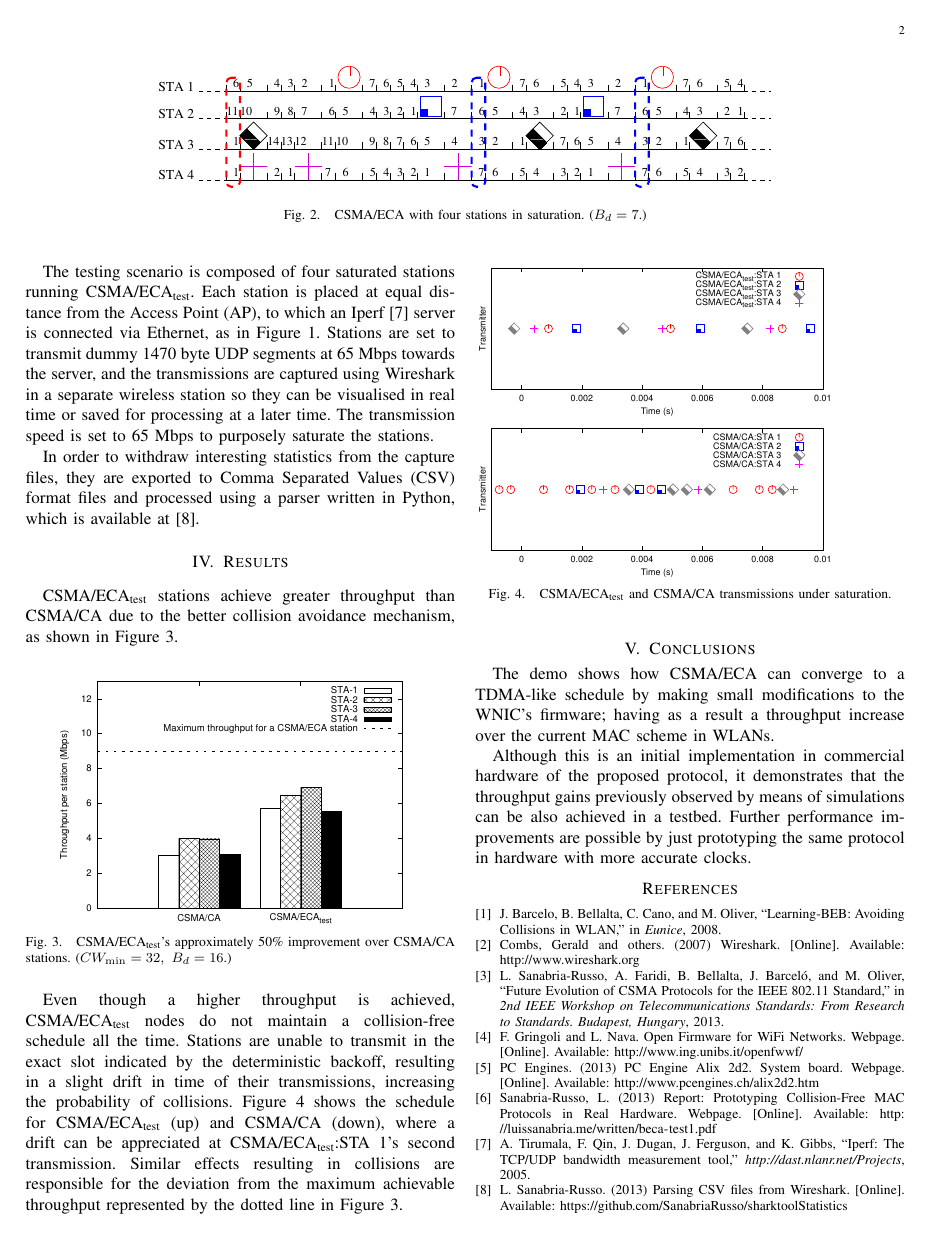
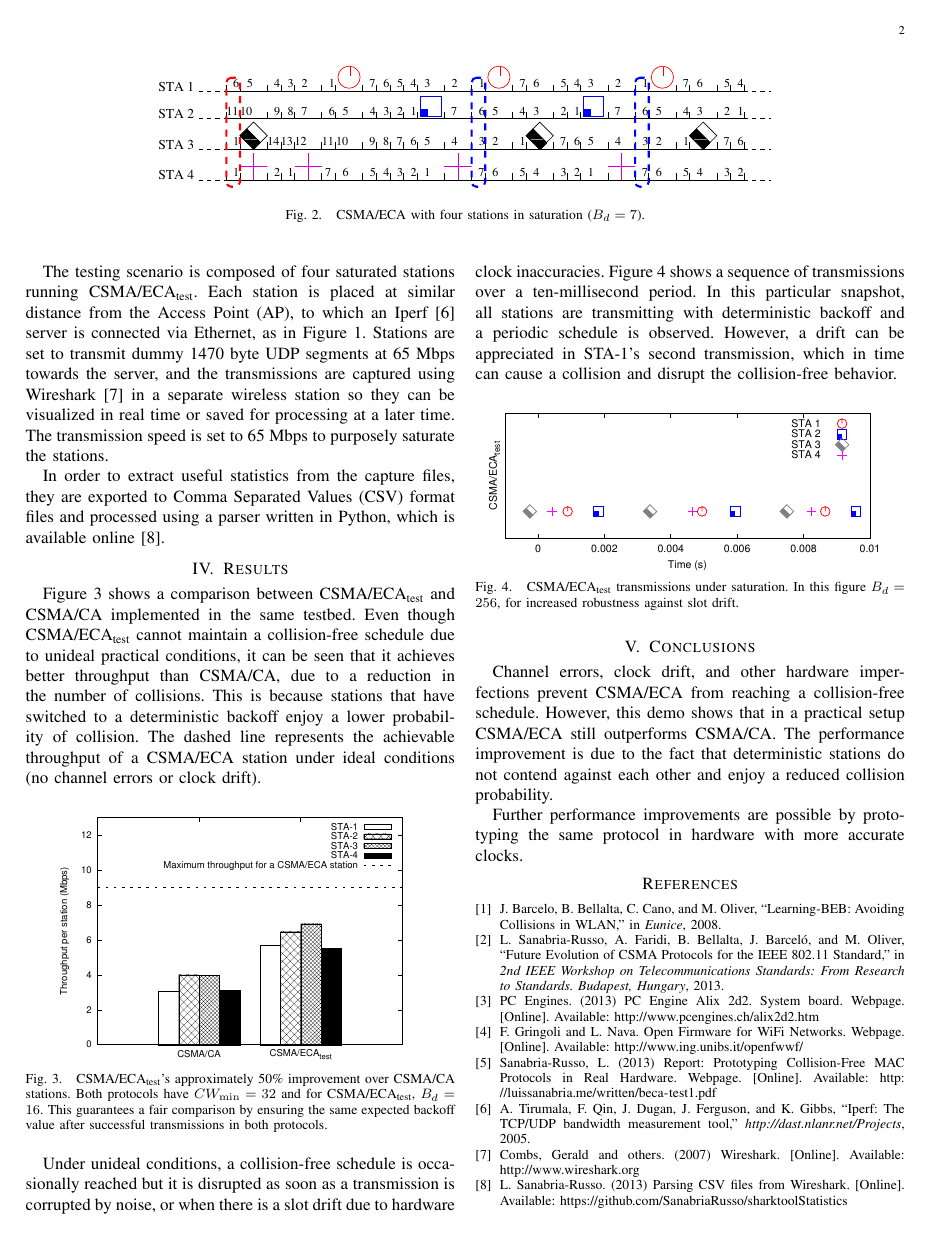
Before and after one commit to SanabriaRusso/INFOCOM14, a LaTeX paper (paper.tex): page 2 of 2. The pictures show the PDF file paper.pdf that the author committed with the source.

Commit message:
Second draft

```diff
--- a/paper.tex
+++ b/paper.tex
@@ -130,10 +130,10 @@ A CSMA/ECA station is prototyped using OpenFWWF firmware into Broadcom BCM4318 c
 
 	%\subsection{Processing the capture files}
-	In order to withdraw interesting statistics from the capture files, they are exported to Comma Separated Values (CSV) format files and processed using a parser written in Python, which is available at~\cite{pcapParser}.
+	In order to extract useful statistics from the capture files, they are exported to Comma Separated Values (CSV) format files and processed using a parser written in Python, which is available online~\cite{pcapParser}.
 
 \section{Results}\label{results}
 %CSMA/ECA is able to build a collision-free schedule for successful contenders, as in Figure~\ref{fig:BECA}. When testing CSMA/ECA$_{\text{test}}$, stations are expected to alternate transmissions due to the deterministic backoff after successful transmissions.
-CSMA/ECA$_{\text{test}}$ stations achieve greater throughput than CSMA/CA due to the better collision avoidance mechanism, as shown in Figure~\ref{fig:throughput}.
+Figure~\ref{fig:throughput} shows a comparison between CSMA/ECA$_{\text{test}}$ and CSMA/CA implemented in the same testbed. Even though CSMA/ECA$_{\text{test}}$ cannot maintain a collision-free schedule due to unideal practical conditions, it can be seen that it achieves better throughput than CSMA/CA, due to a reduction in the number of collisions. This is because stations that have switched to a deterministic backoff enjoy a lower probability of collision. The dashed line represents the achievable throughput of a CSMA/ECA station under ideal conditions (no channel errors or clock drift).
 
 %	\begin{figure}[htbp]
 %		\centering
@@ -145,11 +145,13 @@ CSMA/ECA$_{\text{test}}$ stations achieve greater throughput than CSMA/CA due to
 	\begin{figure}[htbp]
 		\centering
 		\includegraphics[width=0.6\linewidth, angle=-90]{figures/throughput-bar-limit.eps}
-		\caption{CSMA/ECA$_{\text{test}}$'s approximately 50\% improvement over CSMA/CA stations. ($CW_{\min}=32,~B_{d}=16$.)}
+		\caption{CSMA/ECA$_{\text{test}}$'s approximately 50\% improvement over CSMA/CA stations. Both protocols have $CW_{\min}=32$ and for CSMA/ECA$_{\text{test}}$, $B_{d}=16$. This guarantees a fair comparison by ensuring the same expected backoff value after successful transmissions in both protocols.}
 		\label{fig:throughput}
 	\end{figure}
 
-Even though a higher throughput is achieved, CSMA/ECA$_{\text{test}}$ nodes do not maintain a collision-free schedule all the time. Stations are unable to transmit in the exact slot indicated by the deterministic backoff, resulting in a slight drift in time of their transmissions, increasing the probability of collisions. Figure~\ref{fig:ECA-test} shows the schedule for CSMA/ECA$_{\text{test}}$ (up) and CSMA/CA (down), where a drift can be appreciated at CSMA/ECA$_{\text{test}}$:STA 1's second transmission. Similar effects resulting in collisions are responsible for the deviation from the maximum achievable throughput represented by the dotted line in Figure~\ref{fig:throughput}.
+Under unideal conditions, a collision-free schedule is occasionally reached but it is disrupted as soon as a transmission is corrupted by noise, or when there is a slot drift due to hardware clock inaccuracies. Figure~\ref{fig:ECA-test} shows a sequence of transmissions over a ten-millisecond period. In this particular snapshot, all stations are transmitting with deterministic backoff and a periodic schedule is observed. However, a drift can be appreciated in STA-1's second transmission, which in time can cause a collision and disrupt the collision-free behavior.
+
+%Even though a higher throughput is achieved, CSMA/ECA$_{\text{test}}$ nodes do not maintain a collision-free schedule all the time. Stations are unable to transmit in the exact slot indicated by the deterministic backoff, resulting in a slight drift in time of their transmissions, increasing the probability of collisions. Figure~\ref{fig:ECA-test} shows the schedule for CSMA/ECA$_{\text{test}}$, where a drift can be appreciated at STA 1's second transmission. Similar effects resulting in collisions are responsible for the deviation from the maximum achievable throughput represented by the dotted line in Figure~\ref{fig:throughput}.
 
 %, four stations (STA) are shown running CSMA/ECA$_{\text{test}}$ and CSMA/CA in separate tests. Each point identifies a transmitter, while the horizontal axis marks the time. The upper side of the figure shows CSMA/ECA$_{\text{test}}$, where it is possible to see the periodic transmissions of each station. CSMA/CA transmitters (below) access the channel according to a random backoff: being prone to collisions.
 
@@ -157,17 +159,17 @@ Even though a higher throughput is achieved, CSMA/ECA$_{\text{test}}$ nodes do n
 
 	\begin{figure}[htbp]
 		\centering
-		\includegraphics[width=0.75\linewidth, angle=-90]{figures/timeOfArrivals-points-multiplot.eps}
-		\caption{CSMA/ECA$_{\text{test}}$ and CSMA/CA transmissions under saturation.}
+		\includegraphics[width=0.4\linewidth, angle=-90]{figures/timeOfArrivals-points.eps}
+		\caption{CSMA/ECA$_{\text{test}}$ transmissions under saturation. In this figure $B_{d}=256$, for increased robustness against slot drift.}
 		\label{fig:ECA-test}
 	\end{figure}
 
-
 \section{Conclusions}
 %CSMA/ECA$_{\text{test}}$ builds a collision-free schedule in a totally distributed way, resulting in a throughput increase relative to CSMA/CA.
-The demo shows how CSMA/ECA can converge to a TDMA-like schedule by making small modifications to the WNIC's firmware; having as a result a throughput increase over the current MAC scheme in WLANs.
+Channel errors, clock drift, and other hardware imperfections prevent CSMA/ECA from reaching a collision-free schedule. However, this demo shows that in a practical setup CSMA/ECA still outperforms CSMA/CA. The performance improvement is due to the fact that deterministic stations do not contend against each other and enjoy a reduced collision probability.
 
-Although this is an initial implementation in commercial hardware of the proposed protocol, it demonstrates that the throughput gains previously observed by means of simulations can be also achieved in a testbed. Further performance improvements are possible by just prototyping the same protocol in hardware with more accurate clocks.
+%Although this is an initial implementation of the proposed protocol in commercial hardware, it demonstrates that the throughput gains previously observed by means of simulations can be also achieved in a testbed.
+Further performance improvements are possible by prototyping the same protocol in hardware with more accurate clocks.
 
 %\section{Acknowledgements}
 %Work partially supported by the Spanish and the Catalan governments: CISNETS (TEC2012-32354) and AGAUR SGR2009-617, respectively.
```
Also changed, not shown: paper.pdf, paper.tex (30 more changed lines).
